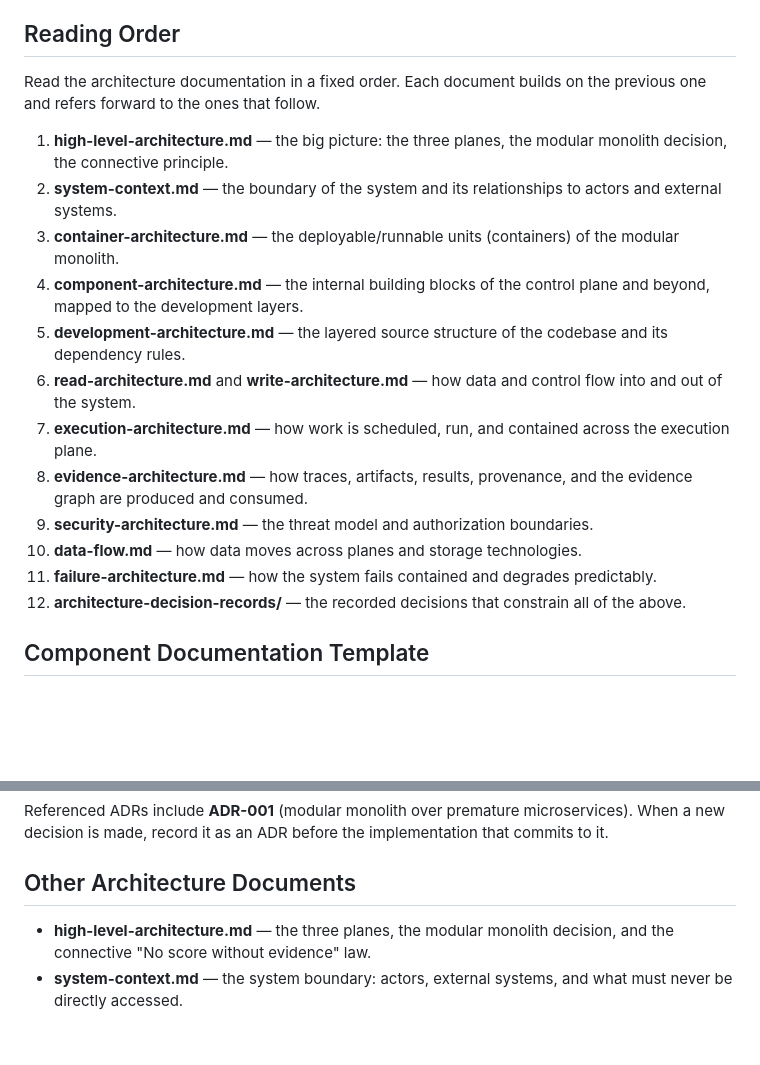
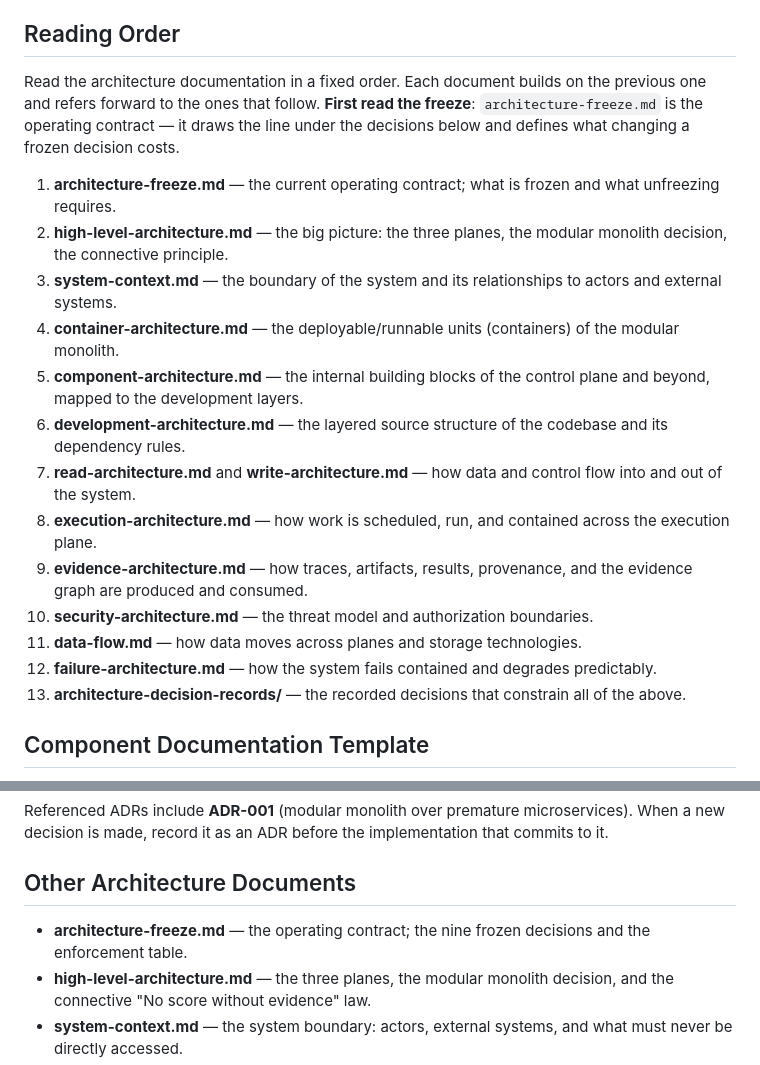
Before and after one commit to D-engahmed/AEGIS, a Markdown page: docs/architecture/README.md, 2 parts joined by grey strips. GitHub-like rendering; blank space fills up the shorter version.

Commit message:
docs: freeze the architecture (Phase 0)

```diff
--- a/docs/architecture/README.md
+++ b/docs/architecture/README.md
@@ -15,20 +15,21 @@ It records four things:
 
 ## Reading Order
 
-Read the architecture documentation in a fixed order. Each document builds on the previous one and refers forward to the ones that follow.
+Read the architecture documentation in a fixed order. Each document builds on the previous one and refers forward to the ones that follow. **First read the freeze**: `architecture-freeze.md` is the operating contract — it draws the line under the decisions below and defines what changing a frozen decision costs.
 
-1. **high-level-architecture.md** — the big picture: the three planes, the modular monolith decision, the connective principle.
-2. **system-context.md** — the boundary of the system and its relationships to actors and external systems.
-3. **container-architecture.md** — the deployable/runnable units (containers) of the modular monolith.
-4. **component-architecture.md** — the internal building blocks of the control plane and beyond, mapped to the development layers.
-5. **development-architecture.md** — the layered source structure of the codebase and its dependency rules.
-6. **read-architecture.md** and **write-architecture.md** — how data and control flow into and out of the system.
-7. **execution-architecture.md** — how work is scheduled, run, and contained across the execution plane.
-8. **evidence-architecture.md** — how traces, artifacts, results, provenance, and the evidence graph are produced and consumed.
-9. **security-architecture.md** — the threat model and authorization boundaries.
-10. **data-flow.md** — how data moves across planes and storage technologies.
-11. **failure-architecture.md** — how the system fails contained and degrades predictably.
-12. **architecture-decision-records/** — the recorded decisions that constrain all of the above.
+1. **architecture-freeze.md** — the current operating contract; what is frozen and what unfreezing requires.
+2. **high-level-architecture.md** — the big picture: the three planes, the modular monolith decision, the connective principle.
+3. **system-context.md** — the boundary of the system and its relationships to actors and external systems.
+4. **container-architecture.md** — the deployable/runnable units (containers) of the modular monolith.
+5. **component-architecture.md** — the internal building blocks of the control plane and beyond, mapped to the development layers.
+6. **development-architecture.md** — the layered source structure of the codebase and its dependency rules.
+7. **read-architecture.md** and **write-architecture.md** — how data and control flow into and out of the system.
+8. **execution-architecture.md** — how work is scheduled, run, and contained across the execution plane.
+9. **evidence-architecture.md** — how traces, artifacts, results, provenance, and the evidence graph are produced and consumed.
+10. **security-architecture.md** — the threat model and authorization boundaries.
+11. **data-flow.md** — how data moves across planes and storage technologies.
+12. **failure-architecture.md** — how the system fails contained and degrades predictably.
+13. **architecture-decision-records/** — the recorded decisions that constrain all of the above.
 
 ## Component Documentation Template
 
@@ -61,6 +62,7 @@ Referenced ADRs include **ADR-001** (modular monolith over premature microservic
 
 ## Other Architecture Documents
 
+- **architecture-freeze.md** — the operating contract; the nine frozen decisions and the enforcement table.
 - **high-level-architecture.md** — the three planes, the modular monolith decision, and the connective "No score without evidence" law.
 - **system-context.md** — the system boundary: actors, external systems, and what must never be directly accessed.
 - **container-architecture.md** — the deployable/runnable containers and which are packaged together initially.
```
Also changed, not shown: README.md (+3 -0 lines), docs/architecture/architecture-freeze.md (added, +202 -0 lines).
